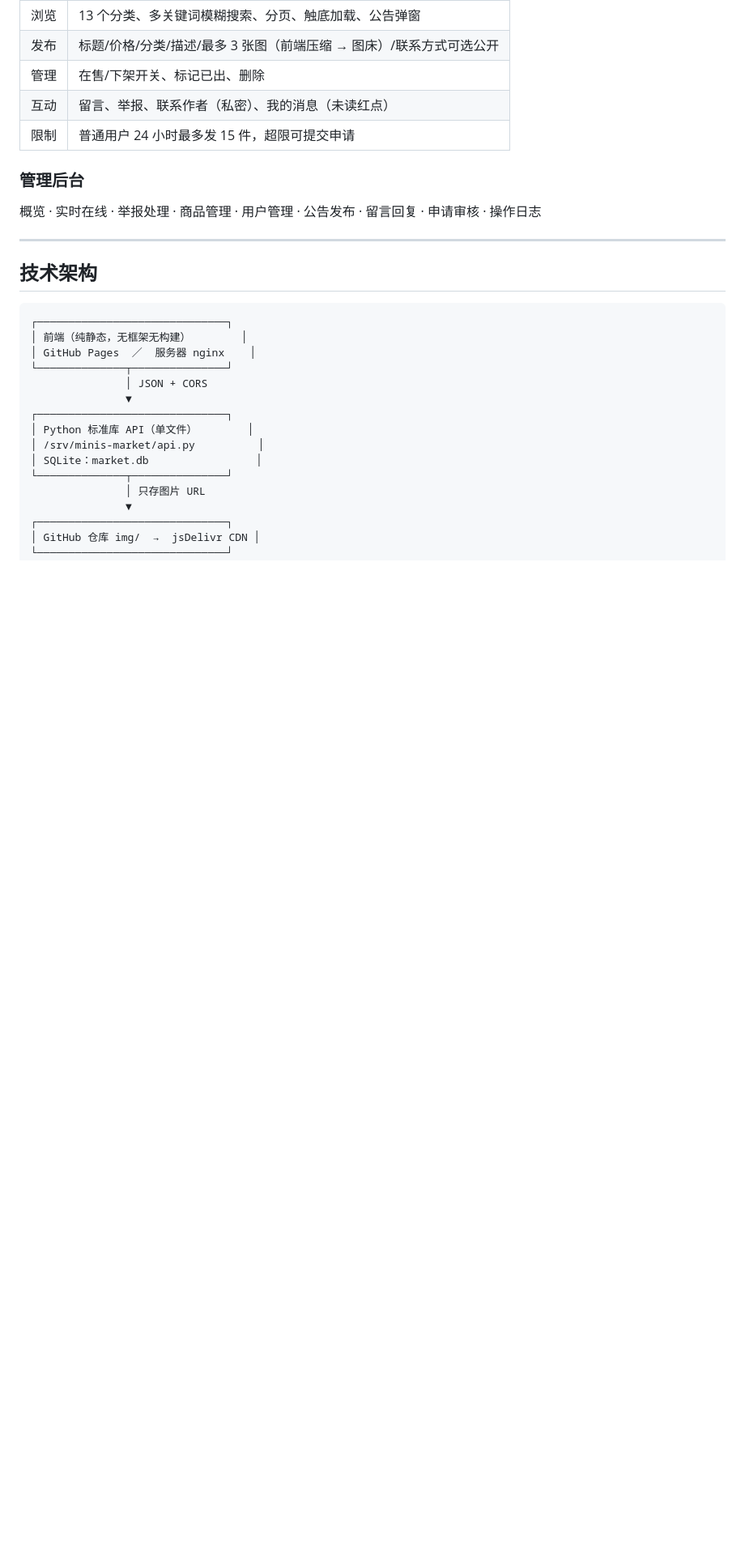
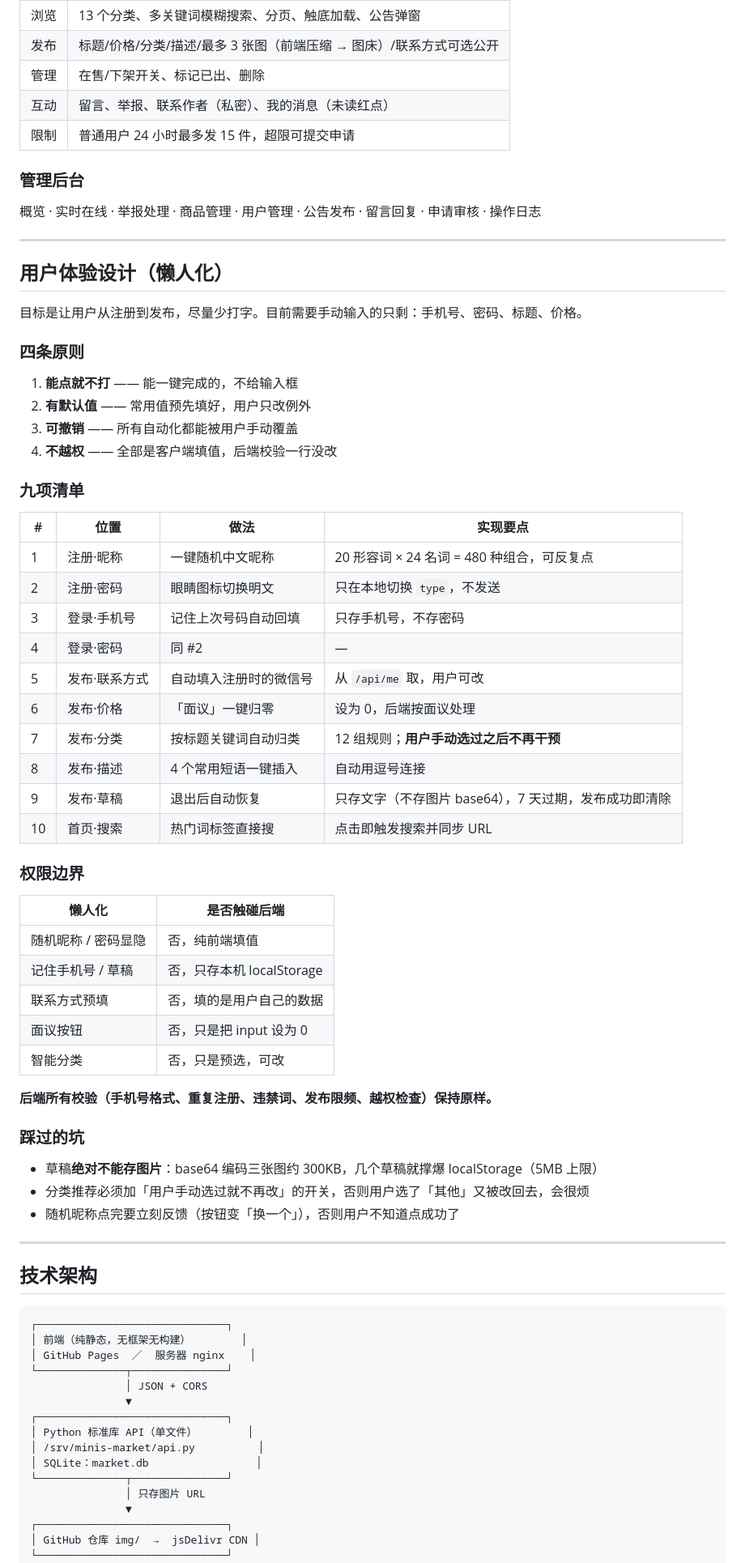
Before and after one commit to PainoMan/campus-market, a Markdown page: README.md, the part around the change. Shown at 81% size. Drawn GitHub-style; blank space fills up the shorter version.

Commit message:
README 增加「用户体验设计（懒人化）」章节：9 项清单、权限边界、踩坑记录

```diff
--- a/README.md
+++ b/README.md
@@ -33,6 +33,52 @@
 ### 管理后台
 
 概览 · 实时在线 · 举报处理 · 商品管理 · 用户管理 · 公告发布 · 留言回复 · 申请审核 · 操作日志
+
+---
+
+## 用户体验设计（懒人化）
+
+目标是让用户从注册到发布，尽量少打字。目前需要手动输入的只剩：手机号、密码、标题、价格。
+
+### 四条原则
+
+1. **能点就不打** —— 能一键完成的，不给输入框
+2. **有默认值** —— 常用值预先填好，用户只改例外
+3. **可撤销** —— 所有自动化都能被用户手动覆盖
+4. **不越权** —— 全部是客户端填值，后端校验一行没改
+
+### 九项清单
+
+| # | 位置 | 做法 | 实现要点 |
+|---|---|---|---|
+| 1 | 注册·昵称 | 一键随机中文昵称 | 20 形容词 × 24 名词 = 480 种组合，可反复点 |
+| 2 | 注册·密码 | 眼睛图标切换明文 | 只在本地切换 `type`，不发送 |
+| 3 | 登录·手机号 | 记住上次号码自动回填 | 只存手机号，不存密码 |
+| 4 | 登录·密码 | 同 #2 | — |
+| 5 | 发布·联系方式 | 自动填入注册时的微信号 | 从 `/api/me` 取，用户可改 |
+| 6 | 发布·价格 | 「面议」一键归零 | 设为 0，后端按面议处理 |
+| 7 | 发布·分类 | 按标题关键词自动归类 | 12 组规则；**用户手动选过之后不再干预** |
+| 8 | 发布·描述 | 4 个常用短语一键插入 | 自动用逗号连接 |
+| 9 | 发布·草稿 | 退出后自动恢复 | 只存文字（不存图片 base64），7 天过期，发布成功即清除 |
+| 10 | 首页·搜索 | 热门词标签直接搜 | 点击即触发搜索并同步 URL |
+
+### 权限边界
+
+| 懒人化 | 是否触碰后端 |
+|---|---|
+| 随机昵称 / 密码显隐 | 否，纯前端填值 |
+| 记住手机号 / 草稿 | 否，只存本机 localStorage |
+| 联系方式预填 | 否，填的是用户自己的数据 |
+| 面议按钮 | 否，只是把 input 设为 0 |
+| 智能分类 | 否，只是预选，可改 |
+
+**后端所有校验（手机号格式、重复注册、违禁词、发布限频、越权检查）保持原样。**
+
+### 踩过的坑
+
+- 草稿**绝对不能存图片**：base64 编码三张图约 300KB，几个草稿就撑爆 localStorage（5MB 上限）
+- 分类推荐必须加「用户手动选过就不再改」的开关，否则用户选了「其他」又被改回去，会很烦
+- 随机昵称点完要立刻反馈（按钮变「换一个」），否则用户不知道点成功了
 
 ---
 
```
